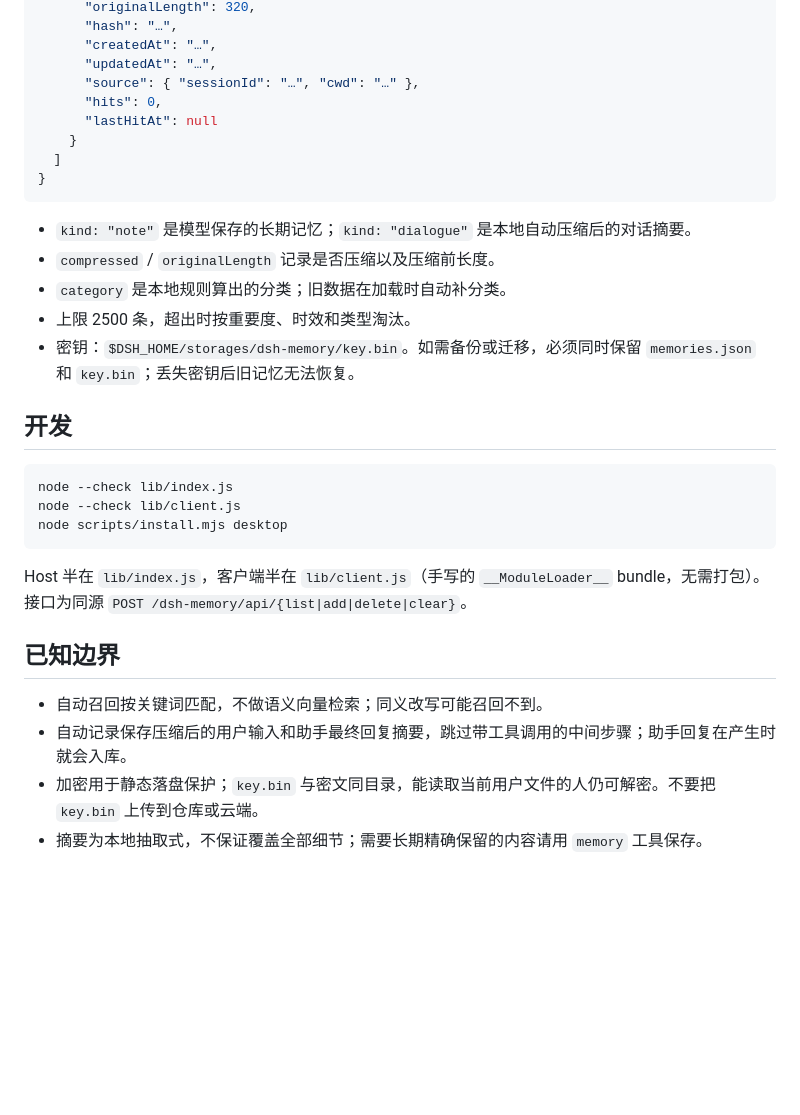
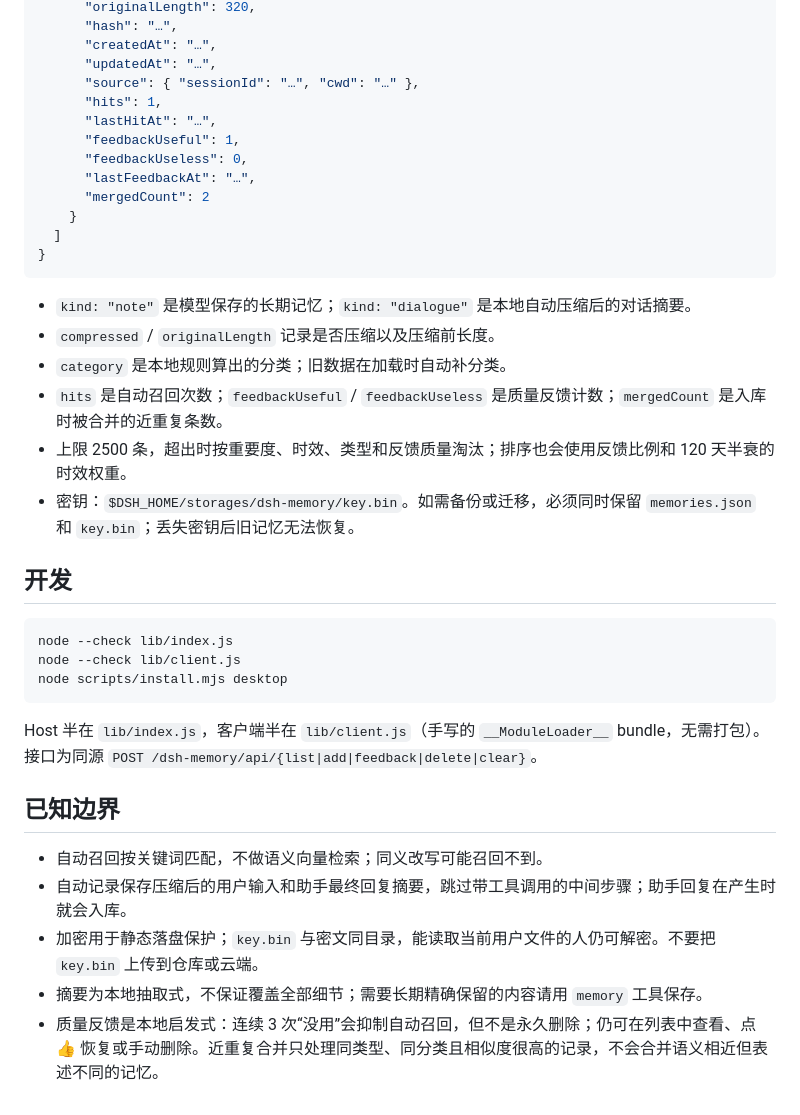
Before and after one commit to Octidote/dsh-memory, a Markdown page: README.md, the part around one of its changes. Drawn GitHub-style; blank space fills up the shorter version.

````diff
--- a/README.md
+++ b/README.md
@@ -76,8 +79,12 @@ node scripts/install.mjs desktop
       "createdAt": "…",
       "updatedAt": "…",
       "source": { "sessionId": "…", "cwd": "…" },
-      "hits": 0,
-      "lastHitAt": null
+      "hits": 1,
+      "lastHitAt": "…",
+      "feedbackUseful": 1,
+      "feedbackUseless": 0,
+      "lastFeedbackAt": "…",
+      "mergedCount": 2
     }
   ]
 }
@@ -86,7 +93,8 @@ node scripts/install.mjs desktop
 - `kind: "note"` 是模型保存的长期记忆；`kind: "dialogue"` 是本地自动压缩后的对话摘要。
 - `compressed` / `originalLength` 记录是否压缩以及压缩前长度。
 - `category` 是本地规则算出的分类；旧数据在加载时自动补分类。
-- 上限 2500 条，超出时按重要度、时效和类型淘汰。
+- `hits` 是自动召回次数；`feedbackUseful` / `feedbackUseless` 是质量反馈计数；`mergedCount` 是入库时被合并的近重复条数。
+- 上限 2500 条，超出时按重要度、时效、类型和反馈质量淘汰；排序也会使用反馈比例和 120 天半衰的时效权重。
 - 密钥：`$DSH_HOME/storages/dsh-memory/key.bin`。如需备份或迁移，必须同时保留 `memories.json` 和 `key.bin`；丢失密钥后旧记忆无法恢复。
 
 ## 开发
@@ -97,7 +105,7 @@ node --check lib/client.js
 node scripts/install.mjs desktop
 ```
 
-Host 半在 `lib/index.js`，客户端半在 `lib/client.js`（手写的 `__ModuleLoader__` bundle，无需打包）。接口为同源 `POST /dsh-memory/api/{list|add|delete|clear}`。
+Host 半在 `lib/index.js`，客户端半在 `lib/client.js`（手写的 `__ModuleLoader__` bundle，无需打包）。接口为同源 `POST /dsh-memory/api/{list|add|feedback|delete|clear}`。
 
 ## 已知边界
 
@@ -105,3 +113,4 @@ Host 半在 `lib/index.js`，客户端半在 `lib/client.js`（手写的 `__Modu
 - 自动记录保存压缩后的用户输入和助手最终回复摘要，跳过带工具调用的中间步骤；助手回复在产生时就会入库。
 - 加密用于静态落盘保护；`key.bin` 与密文同目录，能读取当前用户文件的人仍可解密。不要把 `key.bin` 上传到仓库或云端。
 - 摘要为本地抽取式，不保证覆盖全部细节；需要长期精确保留的内容请用 `memory` 工具保存。
+- 质量反馈是本地启发式：连续 3 次“没用”会抑制自动召回，但不是永久删除；仍可在列表中查看、点 👍 恢复或手动删除。近重复合并只处理同类型、同分类且相似度很高的记录，不会合并语义相近但表述不同的记忆。
````
Also changed, not shown: other parts of README.md (+5 -2 lines), docs/preview-quality-graph.png (added), docs/preview-quality-list.png (added), 3 other files.
